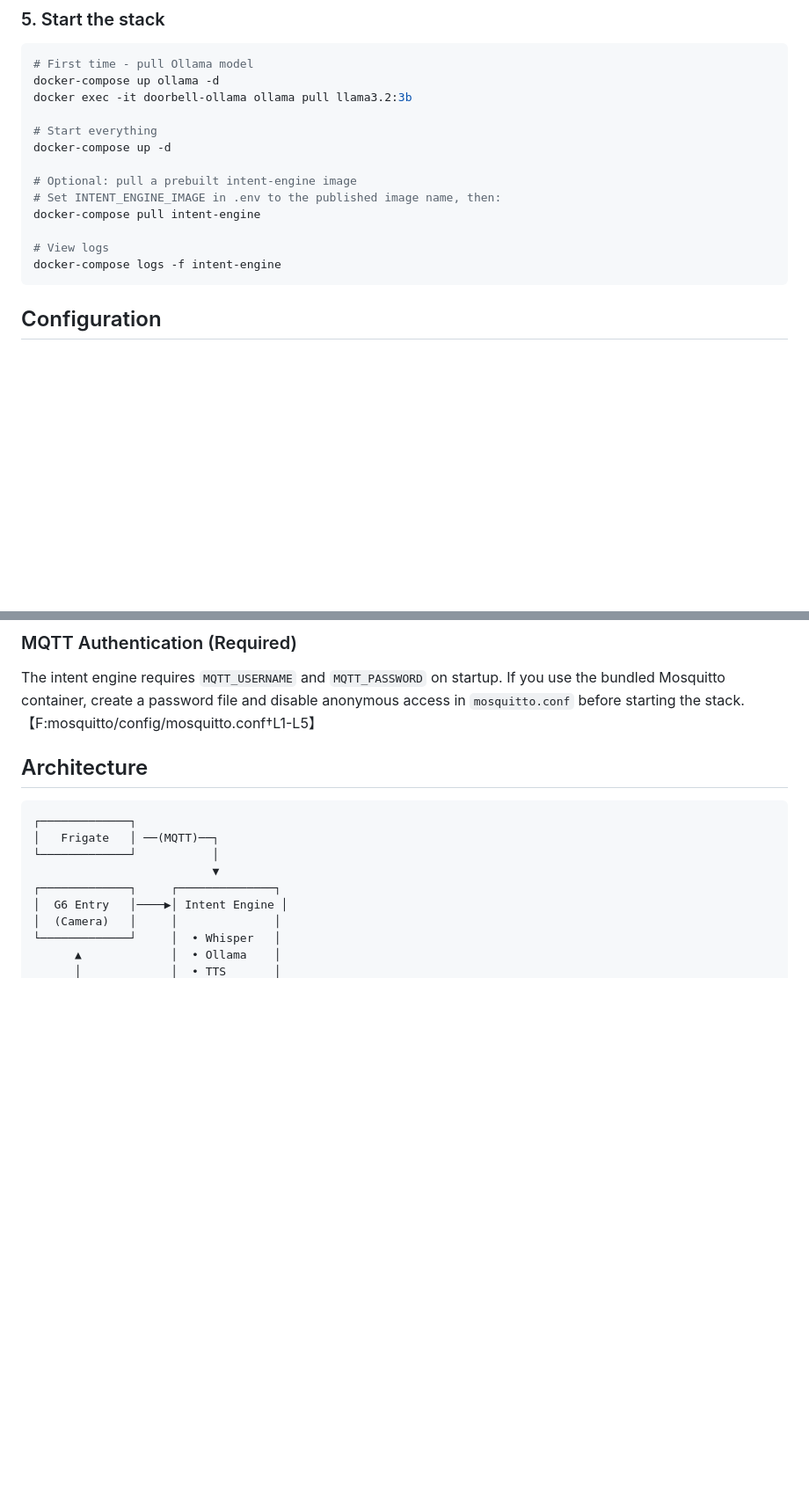
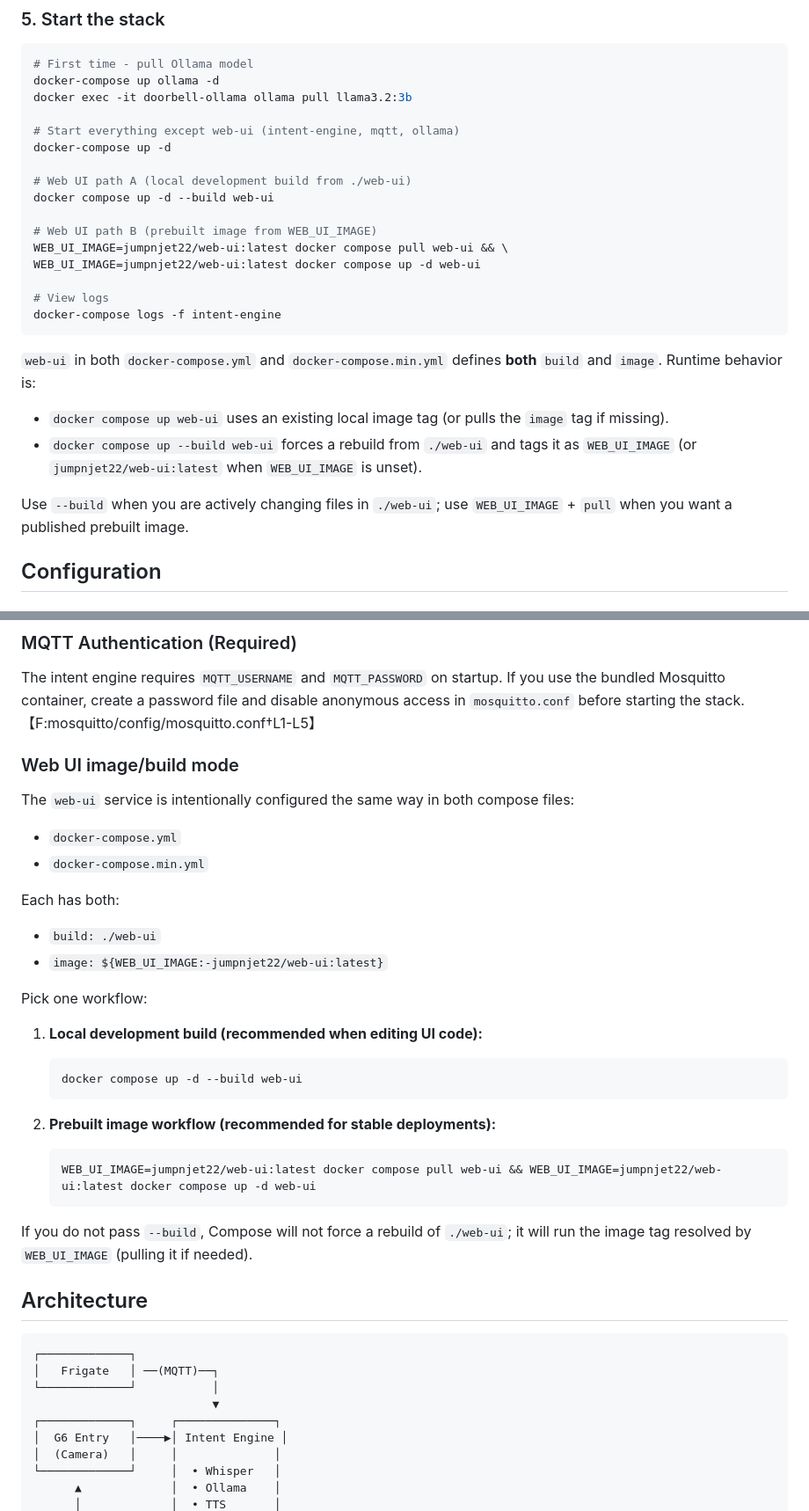
Before and after one commit to jumpinjet22/intent-engine, a Markdown page: README.md, 2 parts joined by grey strips. Shown at 88% size. Rendered like a GitHub page; blank space fills up the shorter version.

Commit message:
Clarify web-ui compose runtime behavior in quick start

````diff
--- a/README.md
+++ b/README.md
@@ -109,16 +109,29 @@ Or the system will generate a quick "Hello!" using TTS.
 docker-compose up ollama -d
 docker exec -it doorbell-ollama ollama pull llama3.2:3b
 
-# Start everything
+# Start everything except web-ui (intent-engine, mqtt, ollama)
 docker-compose up -d
 
-# Optional: pull a prebuilt intent-engine image
-# Set INTENT_ENGINE_IMAGE in .env to the published image name, then:
-docker-compose pull intent-engine
+# Web UI path A (local development build from ./web-ui)
+docker compose up -d --build web-ui
+
+# Web UI path B (prebuilt image from WEB_UI_IMAGE)
+WEB_UI_IMAGE=jumpnjet22/web-ui:latest docker compose pull web-ui && \
+WEB_UI_IMAGE=jumpnjet22/web-ui:latest docker compose up -d web-ui
 
 # View logs
 docker-compose logs -f intent-engine
 ```
+
+`web-ui` in both `docker-compose.yml` and `docker-compose.min.yml` defines **both** `build` and
+`image`. Runtime behavior is:
+
+- `docker compose up web-ui` uses an existing local image tag (or pulls the `image` tag if missing).
+- `docker compose up --build web-ui` forces a rebuild from `./web-ui` and tags it as `WEB_UI_IMAGE`
+  (or `jumpnjet22/web-ui:latest` when `WEB_UI_IMAGE` is unset).
+
+Use `--build` when you are actively changing files in `./web-ui`; use `WEB_UI_IMAGE` + `pull` when
+you want a published prebuilt image.
 
 ## Configuration
 
@@ -188,6 +201,35 @@ See `.env.example` for topic overrides.【F:.env.example†L1-L26】
 The intent engine requires `MQTT_USERNAME` and `MQTT_PASSWORD` on startup. If you use the bundled
 Mosquitto container, create a password file and disable anonymous access in `mosquitto.conf` before
 starting the stack.【F:mosquitto/config/mosquitto.conf†L1-L5】
+
+### Web UI image/build mode
+
+The `web-ui` service is intentionally configured the same way in both compose files:
+
+- `docker-compose.yml`
+- `docker-compose.min.yml`
+
+Each has both:
+
+- `build: ./web-ui`
+- `image: ${WEB_UI_IMAGE:-jumpnjet22/web-ui:latest}`
+
+Pick one workflow:
+
+1. **Local development build (recommended when editing UI code):**
+
+   ```bash
+   docker compose up -d --build web-ui
+   ```
+
+2. **Prebuilt image workflow (recommended for stable deployments):**
+
+   ```bash
+   WEB_UI_IMAGE=jumpnjet22/web-ui:latest docker compose pull web-ui && WEB_UI_IMAGE=jumpnjet22/web-ui:latest docker compose up -d web-ui
+   ```
+
+If you do not pass `--build`, Compose will not force a rebuild of `./web-ui`; it will run the image
+tag resolved by `WEB_UI_IMAGE` (pulling it if needed).
 
 ## Architecture
 
````
